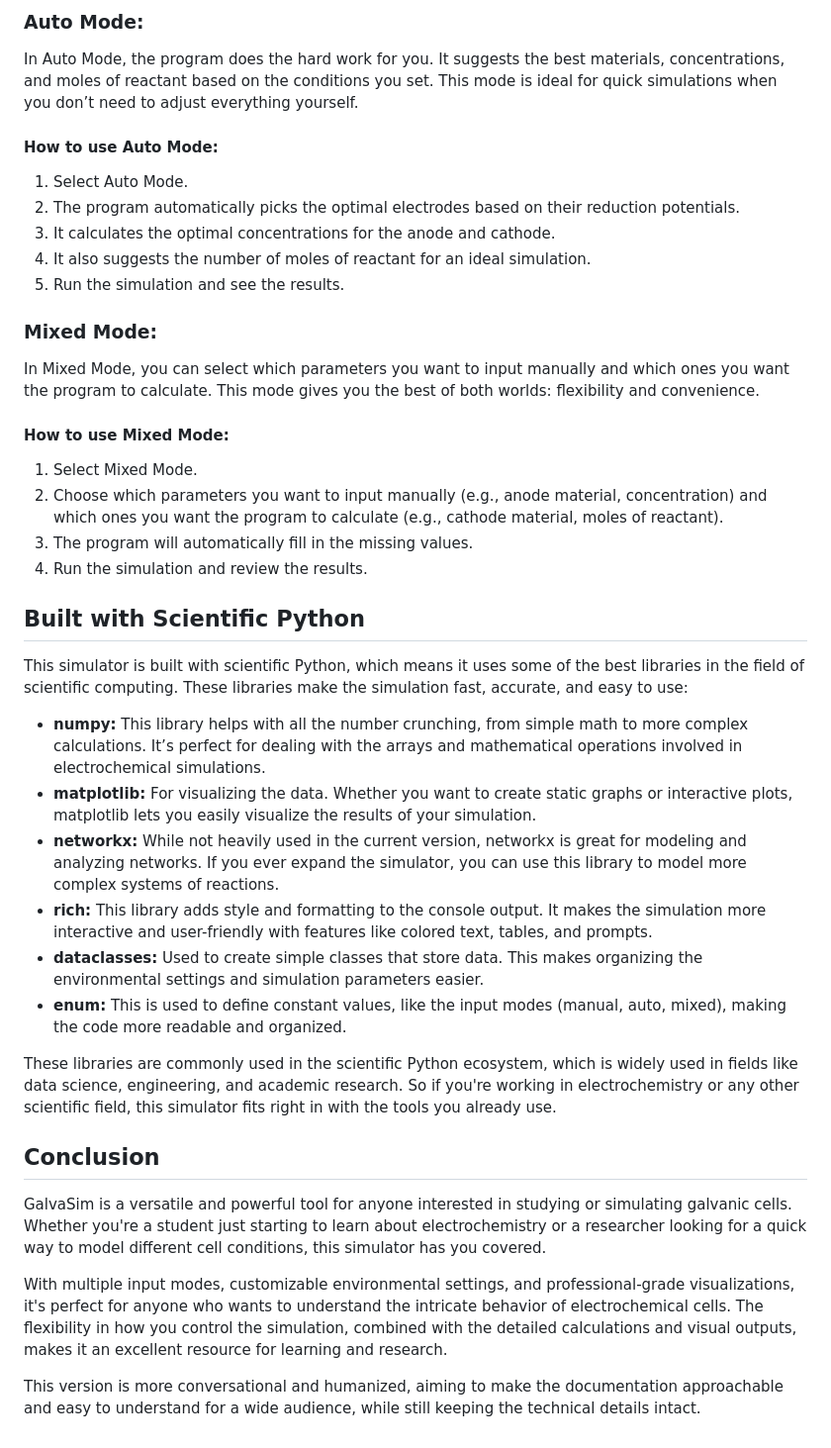
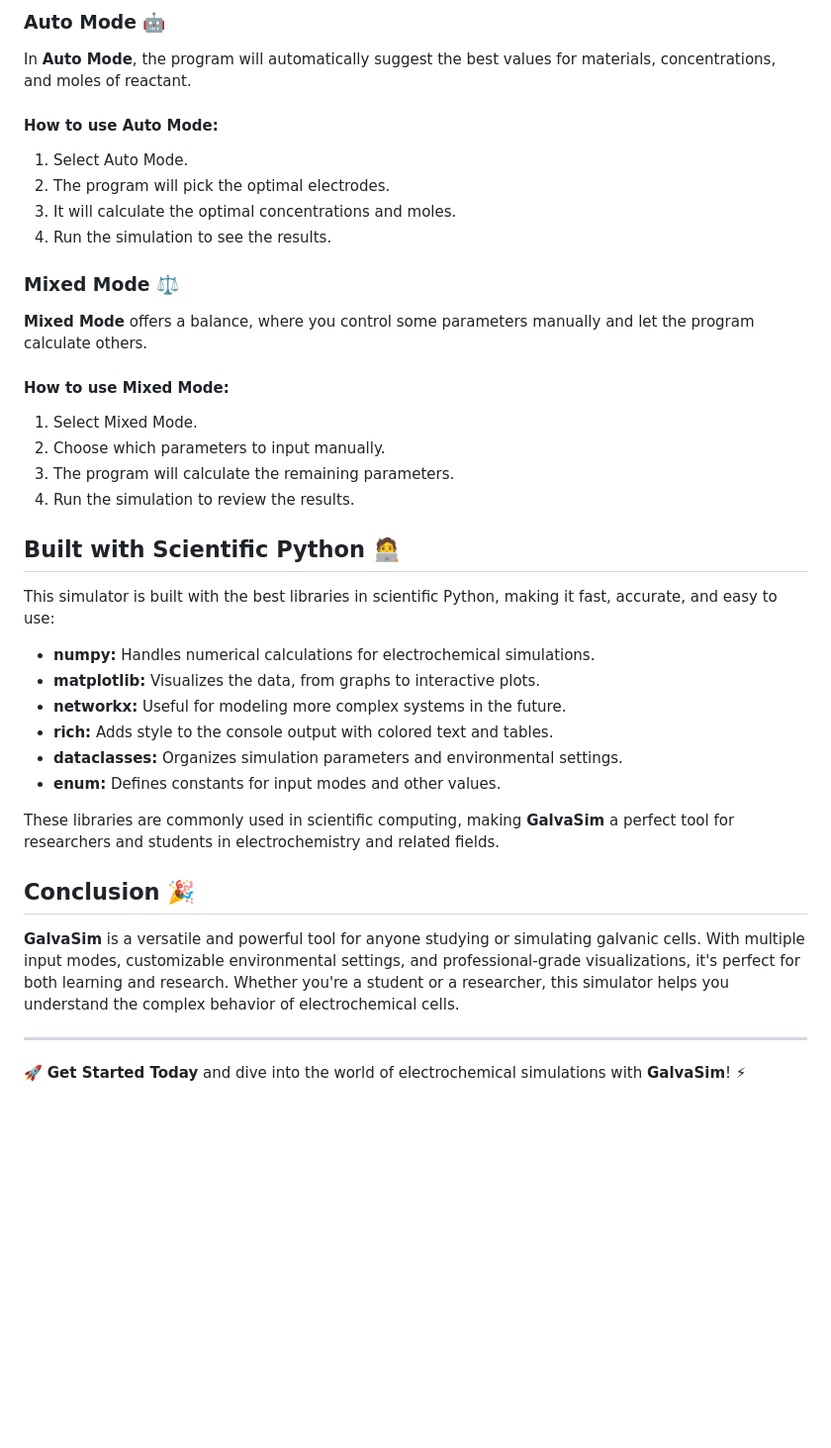
Before and after one commit to dev-760/GalvaSim, a Markdown page: README.md, the part around the change printed below. Shown: that part at 99% size. Drawn GitHub-style; blank space fills up the shorter version.

```diff
--- a/README.md
+++ b/README.md
@@ -47,37 +52,39 @@ In Manual Mode, you get to decide everything. You pick the anode and cathode mat
 
-### Auto Mode:
-In Auto Mode, the program does the hard work for you. It suggests the best materials, concentrations, and moles of reactant based on the conditions you set. This mode is ideal for quick simulations when you don’t need to adjust everything yourself.
+### Auto Mode 🤖
+In **Auto Mode**, the program will automatically suggest the best values for materials, concentrations, and moles of reactant.
 
 #### How to use Auto Mode:
 1. Select Auto Mode.
-2. The program automatically picks the optimal electrodes based on their reduction potentials.
-3. It calculates the optimal concentrations for the anode and cathode.
-4. It also suggests the number of moles of reactant for an ideal simulation.
-5. Run the simulation and see the results.
+2. The program will pick the optimal electrodes.
+3. It will calculate the optimal concentrations and moles.
+4. Run the simulation to see the results.
 
-### Mixed Mode:
-In Mixed Mode, you can select which parameters you want to input manually and which ones you want the program to calculate. This mode gives you the best of both worlds: flexibility and convenience.
+### Mixed Mode ⚖️
+**Mixed Mode** offers a balance, where you control some parameters manually and let the program calculate others.
 
 #### How to use Mixed Mode:
 1. Select Mixed Mode.
-2. Choose which parameters you want to input manually (e.g., anode material, concentration) and which ones you want the program to calculate (e.g., cathode material, moles of reactant).
-3. The program will automatically fill in the missing values.
-4. Run the simulation and review the results.
+2. Choose which parameters to input manually.
+3. The program will calculate the remaining parameters.
+4. Run the simulation to review the results.
 
-## Built with Scientific Python
-This simulator is built with scientific Python, which means it uses some of the best libraries in the field of scientific computing. These libraries make the simulation fast, accurate, and easy to use:
-- **numpy:** This library helps with all the number crunching, from simple math to more complex calculations. It’s perfect for dealing with the arrays and mathematical operations involved in electrochemical simulations.
-- **matplotlib:** For visualizing the data. Whether you want to create static graphs or interactive plots, matplotlib lets you easily visualize the results of your simulation.
-- **networkx:** While not heavily used in the current version, networkx is great for modeling and analyzing networks. If you ever expand the simulator, you can use this library to model more complex systems of reactions.
-- **rich:** This library adds style and formatting to the console output. It makes the simulation more interactive and user-friendly with features like colored text, tables, and prompts.
-- **dataclasses:** Used to create simple classes that store data. This makes organizing the environmental settings and simulation parameters easier.
-- **enum:** This is used to define constant values, like the input modes (manual, auto, mixed), making the code more readable and organized.
+## Built with Scientific Python 🧑‍💻
 
-These libraries are commonly used in the scientific Python ecosystem, which is widely used in fields like data science, engineering, and academic research. So if you're working in electrochemistry or any other scientific field, this simulator fits right in with the tools you already use.
+This simulator is built with the best libraries in scientific Python, making it fast, accurate, and easy to use:
 
-## Conclusion
-GalvaSim is a versatile and powerful tool for anyone interested in studying or simulating galvanic cells. Whether you're a student just starting to learn about electrochemistry or a researcher looking for a quick way to model different cell conditions, this simulator has you covered.
+- **numpy:** Handles numerical calculations for electrochemical simulations.
+- **matplotlib:** Visualizes the data, from graphs to interactive plots.
+- **networkx:** Useful for modeling more complex systems in the future.
+- **rich:** Adds style to the console output with colored text and tables.
+- **dataclasses:** Organizes simulation parameters and environmental settings.
+- **enum:** Defines constants for input modes and other values.
 
-With multiple input modes, customizable environmental settings, and professional-grade visualizations, it's perfect for anyone who wants to understand the intricate behavior of electrochemical cells. The flexibility in how you control the simulation, combined with the detailed calculations and visual outputs, makes it an excellent resource for learning and research.
+These libraries are commonly used in scientific computing, making **GalvaSim** a perfect tool for researchers and students in electrochemistry and related fields.
 
-This version is more conversational and humanized, aiming to make the documentation approachable and easy to understand for a wide audience, while still keeping the technical details intact.
+## Conclusion 🎉
+
+**GalvaSim** is a versatile and powerful tool for anyone studying or simulating galvanic cells. With multiple input modes, customizable environmental settings, and professional-grade visualizations, it's perfect for both learning and research. Whether you're a student or a researcher, this simulator helps you understand the complex behavior of electrochemical cells.
+
+---
+
+🚀 **Get Started Today** and dive into the world of electrochemical simulations with **GalvaSim**! ⚡
```
Also changed, not shown: other parts of README.md (+37 -32 lines).
